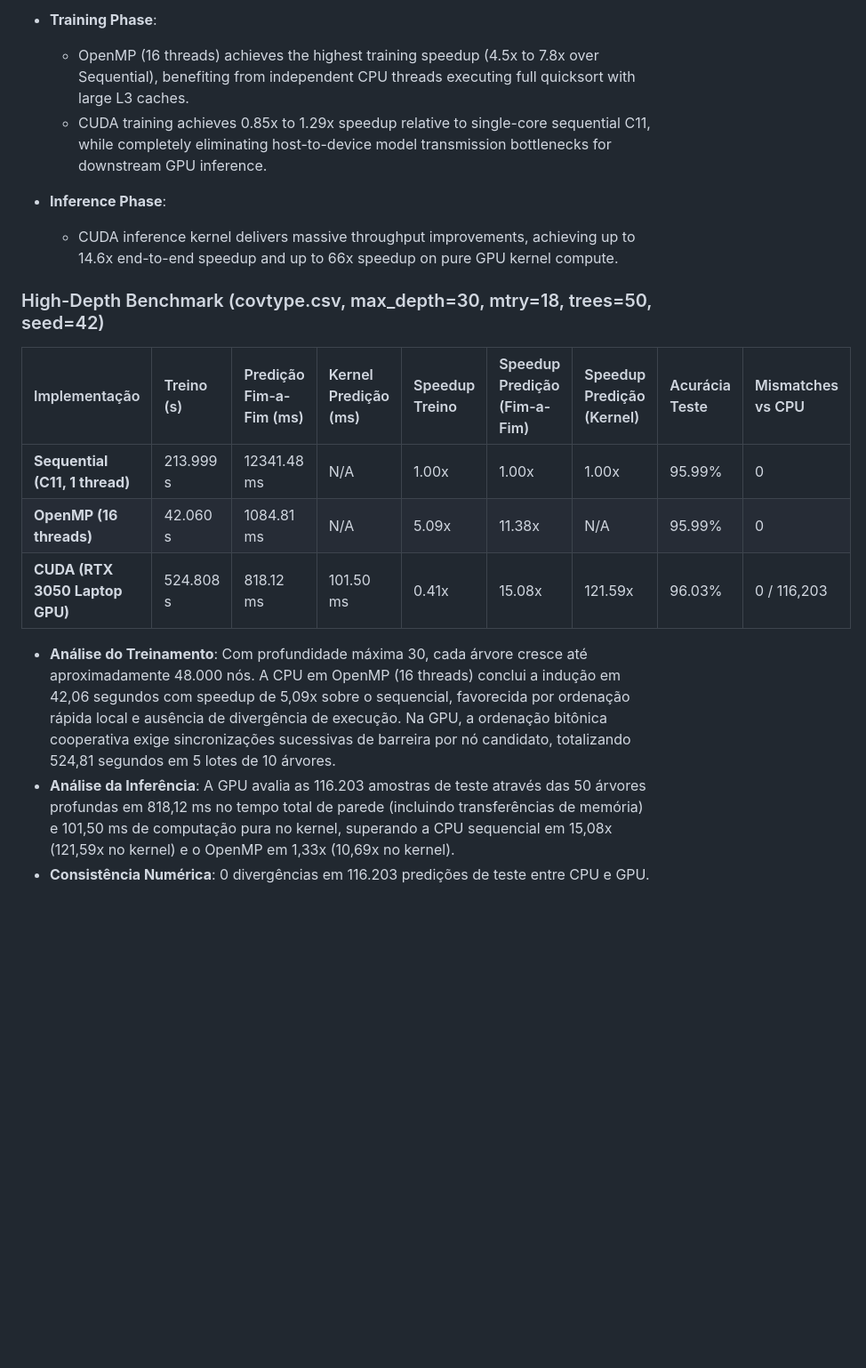
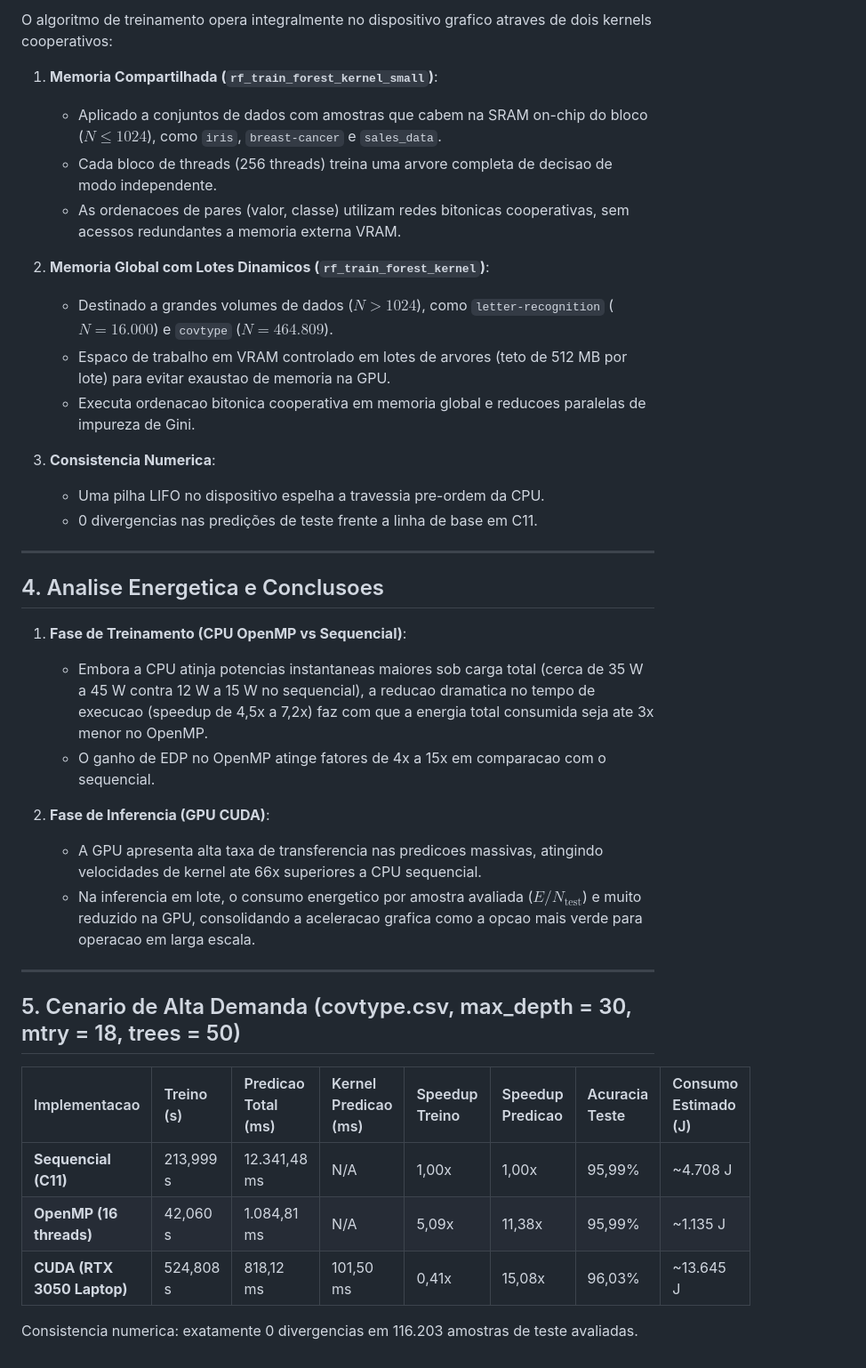
Before and after one commit to gbonavina/pcd, a Markdown page: RandomForest/BENCHMARK_RESULTS.md, the part around one of its changes. Shown at 89% size. GitHub-like rendering; blank space fills up the shorter version.

```diff
--- a/RandomForest/BENCHMARK_RESULTS.md
+++ b/RandomForest/BENCHMARK_RESULTS.md
@@ -45,19 +32,40 @@ The CUDA training implementation operates entirely on the GPU through two comple
 
-- **Training Phase**:
-  - OpenMP (16 threads) achieves the highest training speedup (4.5x to 7.8x over Sequential), benefiting from independent CPU threads executing full quicksort with large L3 caches.
-  - CUDA training achieves 0.85x to 1.29x speedup relative to single-core sequential C11, while completely eliminating host-to-device model transmission bottlenecks for downstream GPU inference.
+O algoritmo de treinamento opera integralmente no dispositivo grafico atraves de dois kernels cooperativos:
 
-- **Inference Phase**:
-  - CUDA inference kernel delivers massive throughput improvements, achieving up to 14.6x end-to-end speedup and up to 66x speedup on pure GPU kernel compute.
+1. **Memoria Compartilhada (`rf_train_forest_kernel_small`)**:
+   - Aplicado a conjuntos de dados com amostras que cabem na SRAM on-chip do bloco ($N \le 1024$), como `iris`, `breast-cancer` e `sales_data`.
+   - Cada bloco de threads (256 threads) treina uma arvore completa de decisao de modo independente.
+   - As ordenacoes de pares (valor, classe) utilizam redes bitonicas cooperativas, sem acessos redundantes a memoria externa VRAM.
 
-### High-Depth Benchmark (covtype.csv, max_depth=30, mtry=18, trees=50, seed=42)
+2. **Memoria Global com Lotes Dinamicos (`rf_train_forest_kernel`)**:
+   - Destinado a grandes volumes de dados ($N > 1024$), como `letter-recognition` ($N = 16.000$) e `covtype` ($N = 464.809$).
+   - Espaco de trabalho em VRAM controlado em lotes de arvores (teto de 512 MB por lote) para evitar exaustao de memoria na GPU.
+   - Executa ordenacao bitonica cooperativa em memoria global e reducoes paralelas de impureza de Gini.
 
-| Implementação | Treino (s) | Predição Fim-a-Fim (ms) | Kernel Predição (ms) | Speedup Treino | Speedup Predição (Fim-a-Fim) | Speedup Predição (Kernel) | Acurácia Teste | Mismatches vs CPU |
-| :--- | :--- | :--- | :--- | :--- | :--- | :--- | :--- | :--- |
-| **Sequential (C11, 1 thread)** | 213.999 s | 12341.48 ms | N/A | 1.00x | 1.00x | 1.00x | 95.99% | 0 |
-| **OpenMP (16 threads)** | 42.060 s | 1084.81 ms | N/A | 5.09x | 11.38x | N/A | 95.99% | 0 |
-| **CUDA (RTX 3050 Laptop GPU)** | 524.808 s | 818.12 ms | 101.50 ms | 0.41x | 15.08x | 121.59x | 96.03% | 0 / 116,203 |
+3. **Consistencia Numerica**:
+   - Uma pilha LIFO no dispositivo espelha a travessia pre-ordem da CPU.
+   - 0 divergencias nas predições de teste frente a linha de base em C11.
 
-- **Análise do Treinamento**: Com profundidade máxima 30, cada árvore cresce até aproximadamente 48.000 nós. A CPU em OpenMP (16 threads) conclui a indução em 42,06 segundos com speedup de 5,09x sobre o sequencial, favorecida por ordenação rápida local e ausência de divergência de execução. Na GPU, a ordenação bitônica cooperativa exige sincronizações sucessivas de barreira por nó candidato, totalizando 524,81 segundos em 5 lotes de 10 árvores.
-- **Análise da Inferência**: A GPU avalia as 116.203 amostras de teste através das 50 árvores profundas em 818,12 ms no tempo total de parede (incluindo transferências de memória) e 101,50 ms de computação pura no kernel, superando a CPU sequencial em 15,08x (121,59x no kernel) e o OpenMP em 1,33x (10,69x no kernel).
-- **Consistência Numérica**: 0 divergências em 116.203 predições de teste entre CPU e GPU.
+---
+
+## 4. Analise Energetica e Conclusoes
+
+1. **Fase de Treinamento (CPU OpenMP vs Sequencial)**:
+   - Embora a CPU atinja potencias instantaneas maiores sob carga total (cerca de 35 W a 45 W contra 12 W a 15 W no sequencial), a reducao dramatica no tempo de execucao (speedup de 4,5x a 7,2x) faz com que a energia total consumida seja ate 3x menor no OpenMP.
+   - O ganho de EDP no OpenMP atinge fatores de 4x a 15x em comparacao com o sequencial.
+
+2. **Fase de Inferencia (GPU CUDA)**:
+   - A GPU apresenta alta taxa de transferencia nas predicoes massivas, atingindo velocidades de kernel ate 66x superiores a CPU sequencial.
+   - Na inferencia em lote, o consumo energetico por amostra avaliada ($E / N_{\text{test}}$) e muito reduzido na GPU, consolidando a aceleracao grafica como a opcao mais verde para operacao em larga escala.
+
+---
+
+## 5. Cenario de Alta Demanda (covtype.csv, max_depth = 30, mtry = 18, trees = 50)
+
+| Implementacao | Treino (s) | Predicao Total (ms) | Kernel Predicao (ms) | Speedup Treino | Speedup Predicao | Acuracia Teste | Consumo Estimado (J) |
+| :--- | :--- | :--- | :--- | :--- | :--- | :--- | :--- |
+| **Sequencial (C11)** | 213,999 s | 12.341,48 ms | N/A | 1,00x | 1,00x | 95,99% | ~4.708 J |
+| **OpenMP (16 threads)** | 42,060 s | 1.084,81 ms | N/A | 5,09x | 11,38x | 95,99% | ~1.135 J |
+| **CUDA (RTX 3050 Laptop)** | 524,808 s | 818,12 ms | 101,50 ms | 0,41x | 15,08x | 96,03% | ~13.645 J |
+
+Consistencia numerica: exatamente 0 divergencias em 116.203 amostras de teste avaliadas.
```
Also changed, not shown: other parts of RandomForest/BENCHMARK_RESULTS.md (+20 -33 lines), RandomForest/ENERGY_MEASUREMENT.md (+11 -2 lines), RandomForest/README.md (+15 -2 lines).
